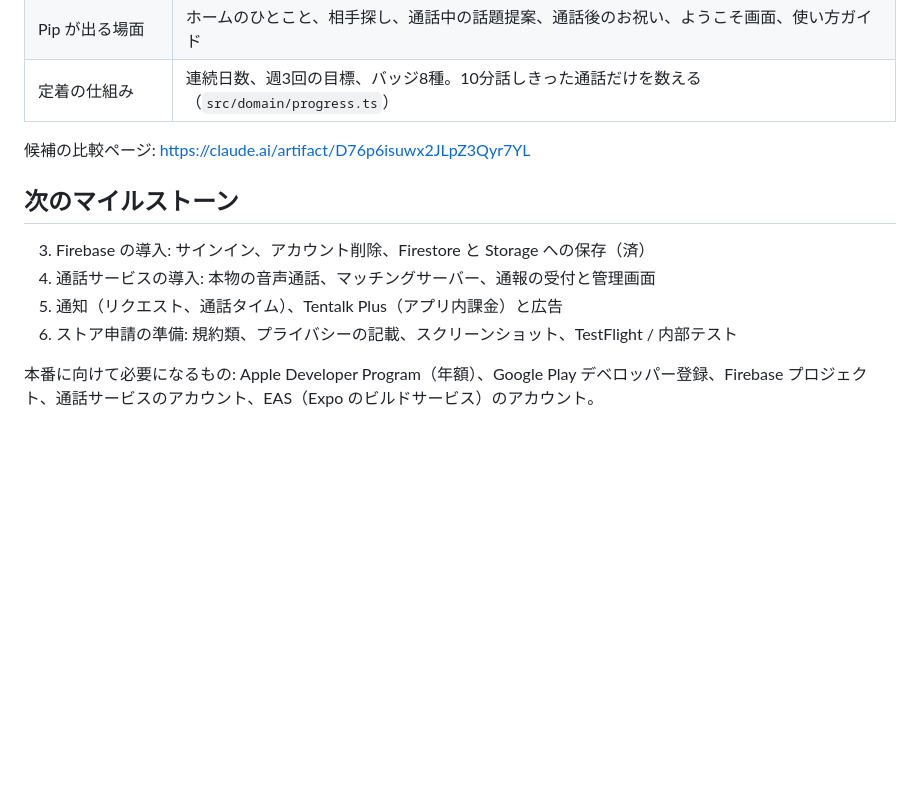
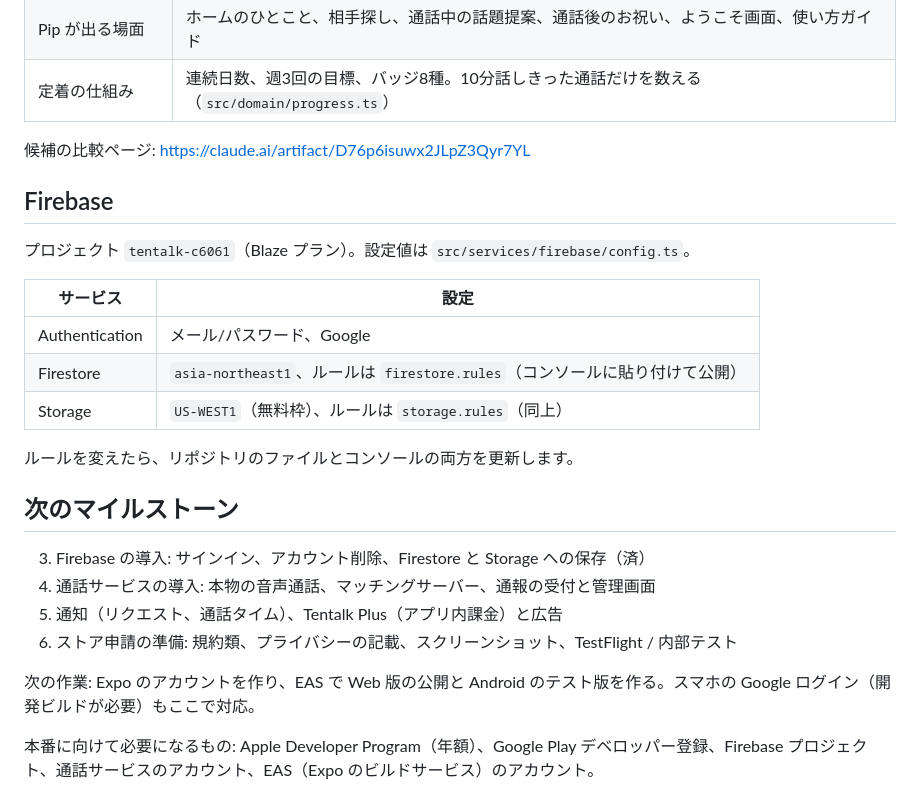
Before and after one commit to tmk07241234-spec/tentalk, a Markdown page: README.md, the part around the change. Drawn GitHub-style; blank space fills up the shorter version.

Commit message:
Document the Firebase setup and the next step in the README
Co-Authored-By: Claude Opus 5.5 <noreply@anthropic.com>
Claude-Session: https://claude.ai/code/session_019jT2qaGg3S8RZi8YbUMUQj

```diff
--- a/README.md
+++ b/README.md
@@ -90,6 +90,18 @@ src/
 
 候補の比較ページ: https://claude.ai/artifact/D76p6isuwx2JLpZ3Qyr7YL
 
+## Firebase
+
+プロジェクト `tentalk-c6061`（Blaze プラン）。設定値は `src/services/firebase/config.ts`。
+
+| サービス | 設定 |
+|---|---|
+| Authentication | メール/パスワード、Google |
+| Firestore | `asia-northeast1`、ルールは `firestore.rules`（コンソールに貼り付けて公開） |
+| Storage | `US-WEST1`（無料枠）、ルールは `storage.rules`（同上） |
+
+ルールを変えたら、リポジトリのファイルとコンソールの両方を更新します。
+
 ## 次のマイルストーン
 
 3. Firebase の導入: サインイン、アカウント削除、Firestore と Storage への保存（済）
@@ -97,4 +109,6 @@ src/
 5. 通知（リクエスト、通話タイム）、Tentalk Plus（アプリ内課金）と広告
 6. ストア申請の準備: 規約類、プライバシーの記載、スクリーンショット、TestFlight / 内部テスト
 
+次の作業: Expo のアカウントを作り、EAS で Web 版の公開と Android のテスト版を作る。スマホの Google ログイン（開発ビルドが必要）もここで対応。
+
 本番に向けて必要になるもの: Apple Developer Program（年額）、Google Play デベロッパー登録、Firebase プロジェクト、通話サービスのアカウント、EAS（Expo のビルドサービス）のアカウント。
```
